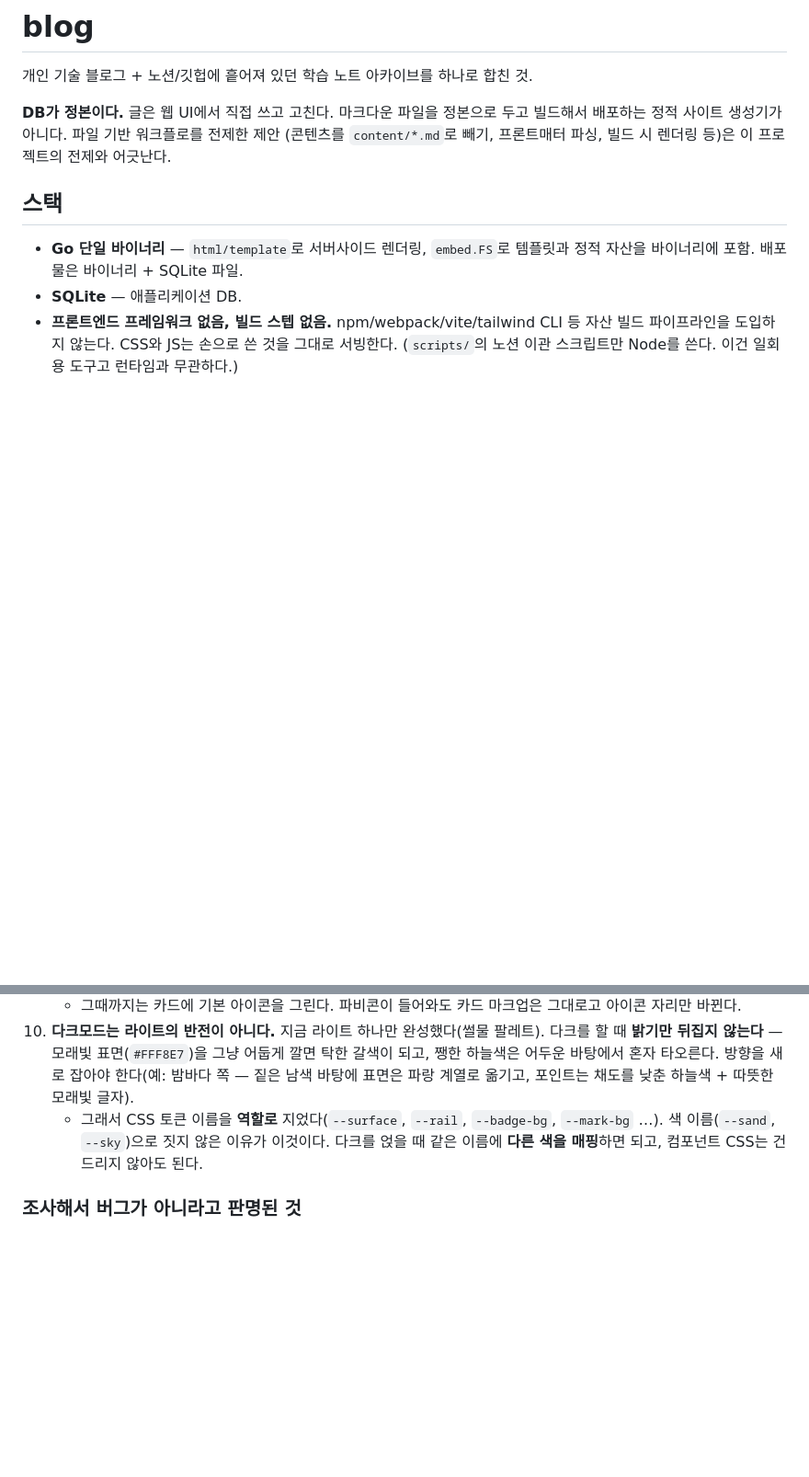
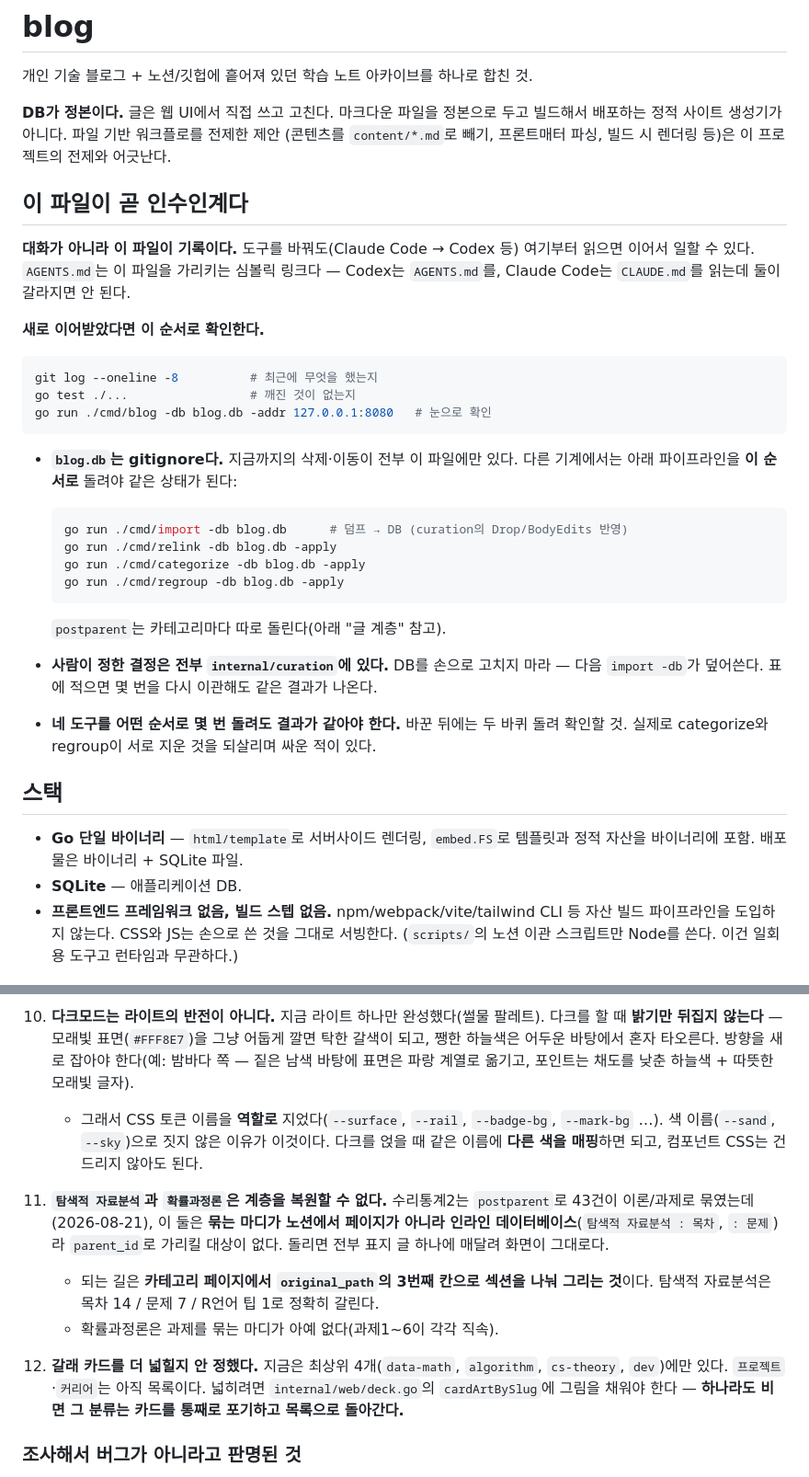
Before and after one commit to InryeolChoi/inchoi_blog, a Markdown page: CLAUDE.md, 2 parts joined by grey strips. Shown at 92% size. Drawn GitHub-style; blank space fills up the shorter version.

Commit message:
인수인계를 파일로 고정한다
요금제 한도로 도구를 바꿔야 할 때가 있는데, 이 프로젝트는 처음부터 결정과 그
이유를 CLAUDE.md에 적어왔으므로 대화가 끊겨도 파일만 읽으면 이어진다. 그 사실을
맨 앞에 명시하고, 새로 이어받았을 때 확인할 순서를 적었다.

AGENTS.md를 CLAUDE.md 심볼릭 링크로 뒀다. Codex는 AGENTS.md를, Claude Code는
CLAUDE.md를 읽는데 두 벌로 두면 반드시 갈라진다.

blog.db가 gitignore라는 점도 인수인계에서 제일 중요한 대목이라 파이프라인 순서와
함께 적었다. 지금까지의 삭제·이동이 전부 그 파일에만 있다.

낡은 숫자를 고치고(draft/unlisted), 오늘 내린 판단 둘을 남은 일에 추가했다:
탐색적 자료분석·확률과정론은 묶는 마디가 인라인 데이터베이스라 postparent로
계층을 복원할 수 없다는 것과, 갈래 카드를 어디까지 넓힐지 안 정했다는 것.

Co-Authored-By: Claude Opus 5 <noreply@anthropic.com>

````diff
--- a/CLAUDE.md
+++ b/CLAUDE.md
@@ -6,6 +6,36 @@
 빌드해서 배포하는 정적 사이트 생성기가 아니다. 파일 기반 워크플로를 전제한 제안
 (콘텐츠를 `content/*.md`로 빼기, 프론트매터 파싱, 빌드 시 렌더링 등)은 이 프로젝트의
 전제와 어긋난다.
+
+## 이 파일이 곧 인수인계다
+
+**대화가 아니라 이 파일이 기록이다.** 도구를 바꿔도(Claude Code → Codex 등) 여기부터
+읽으면 이어서 일할 수 있다. `AGENTS.md`는 이 파일을 가리키는 심볼릭 링크다 —
+Codex는 `AGENTS.md`를, Claude Code는 `CLAUDE.md`를 읽는데 둘이 갈라지면 안 된다.
+
+**새로 이어받았다면 이 순서로 확인한다.**
+
+```sh
+git log --oneline -8          # 최근에 무엇을 했는지
+go test ./...                 # 깨진 것이 없는지
+go run ./cmd/blog -db blog.db -addr 127.0.0.1:8080   # 눈으로 확인
+```
+
+- **`blog.db`는 gitignore다.** 지금까지의 삭제·이동이 전부 이 파일에만 있다.
+  다른 기계에서는 아래 파이프라인을 **이 순서로** 돌려야 같은 상태가 된다:
+
+  ```sh
+  go run ./cmd/import -db blog.db      # 덤프 → DB (curation의 Drop/BodyEdits 반영)
+  go run ./cmd/relink -db blog.db -apply
+  go run ./cmd/categorize -db blog.db -apply
+  go run ./cmd/regroup -db blog.db -apply
+  ```
+
+  `postparent`는 카테고리마다 따로 돌린다(아래 "글 계층" 참고).
+- **사람이 정한 결정은 전부 `internal/curation`에 있다.** DB를 손으로 고치지 마라 —
+  다음 `import -db`가 덮어쓴다. 표에 적으면 몇 번을 다시 이관해도 같은 결과가 나온다.
+- **네 도구를 어떤 순서로 몇 번 돌려도 결과가 같아야 한다.** 바꾼 뒤에는 두 바퀴
+  돌려 확인할 것. 실제로 categorize와 regroup이 서로 지운 것을 되살리며 싸운 적이 있다.
 
 ## 스택
 
@@ -1002,6 +1035,18 @@ $$
       다크를 얹을 때 같은 이름에 **다른 색을 매핑**하면 되고, 컴포넌트 CSS는
       건드리지 않아도 된다.
 
+11. **`탐색적 자료분석`과 `확률과정론`은 계층을 복원할 수 없다.** 수리통계2는
+    `postparent`로 43건이 이론/과제로 묶였는데(2026-08-21), 이 둘은 **묶는 마디가
+    노션에서 페이지가 아니라 인라인 데이터베이스**(`탐색적 자료분석 : 목차`, `: 문제`)라
+    `parent_id`로 가리킬 대상이 없다. 돌리면 전부 표지 글 하나에 매달려 화면이 그대로다.
+    - 되는 길은 **카테고리 페이지에서 `original_path`의 3번째 칸으로 섹션을 나눠
+      그리는 것**이다. 탐색적 자료분석은 목차 14 / 문제 7 / R언어 팁 1로 정확히 갈린다.
+    - 확률과정론은 과제를 묶는 마디가 아예 없다(과제1~6이 각각 직속).
+12. **갈래 카드를 더 넓힐지 안 정했다.** 지금은 최상위 4개(`data-math`, `algorithm`,
+    `cs-theory`, `dev`)에만 있다. `프로젝트`·`커리어`는 아직 목록이다.
+    넓히려면 `internal/web/deck.go`의 `cardArtBySlug`에 그림을 채워야 한다 —
+    **하나라도 비면 그 분류는 카드를 통째로 포기하고 목록으로 돌아간다.**
+
 ### 조사해서 버그가 아니라고 판명된 것
 
 - **"같은 글이 목록에 두 번 나온다"** — 렌더링은 정상이다. 수리통계1에서 링크
````
Also changed, not shown: other parts of CLAUDE.md (+6 -3 lines), AGENTS.md (added, +1 -0 lines).
